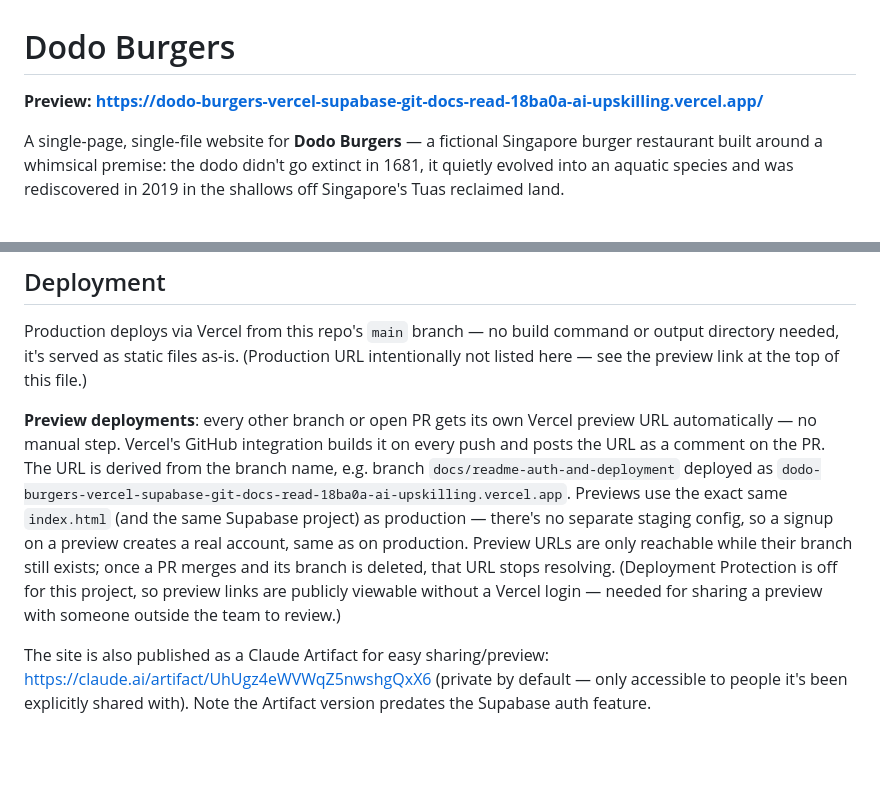
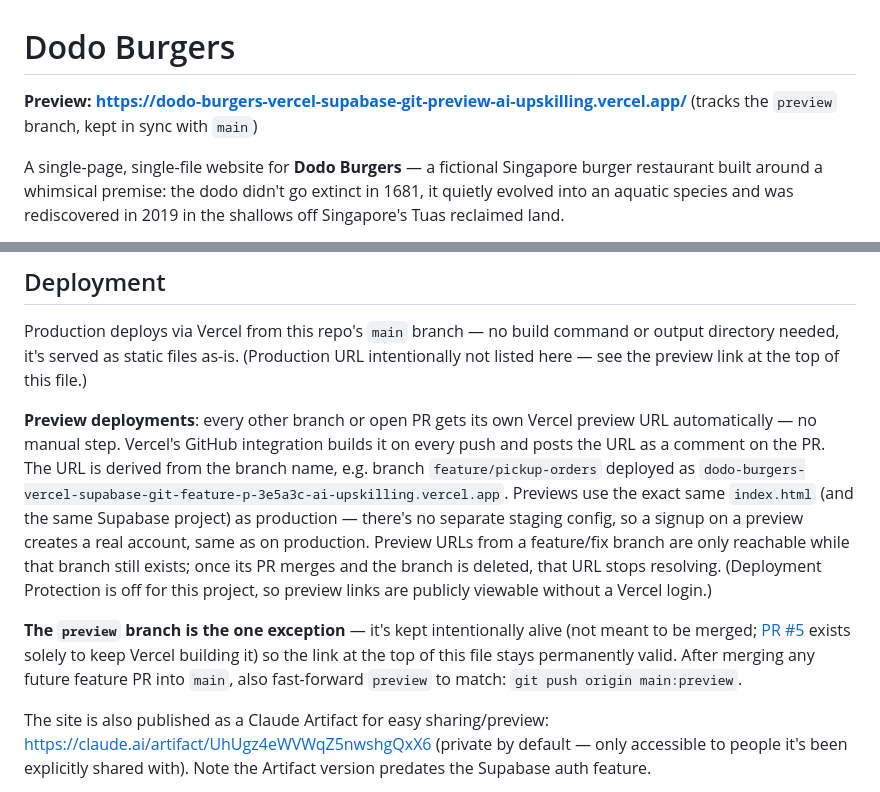
Before and after one commit to ElroyQQ/dodo-burgers-vercel-supabase, a Markdown page: README.md, 2 parts joined by grey strips. Drawn GitHub-style; blank space fills up the shorter version.

Commit message:
Point README preview link at a stable, permanent preview branch
The previous preview link was tied to a since-merged PR branch and
had gone dead. Introduces a long-lived `preview` branch (kept
fast-forwarded from main, never meant to merge -- PR #5 exists only
to keep Vercel building it) so this link stays valid indefinitely,
per request to keep production URLs out of anything public-facing.

Co-Authored-By: Claude Sonnet 5 <noreply@anthropic.com>

```diff
--- a/README.md
+++ b/README.md
@@ -1,6 +1,6 @@
 # Dodo Burgers
 
-**Preview: https://dodo-burgers-vercel-supabase-git-docs-read-18ba0a-ai-upskilling.vercel.app/**
+**Preview: https://dodo-burgers-vercel-supabase-git-preview-ai-upskilling.vercel.app/** (tracks the `preview` branch, kept in sync with `main`)
 
 A single-page, single-file website for **Dodo Burgers** — a fictional Singapore burger restaurant built around a whimsical premise: the dodo didn't go extinct in 1681, it quietly evolved into an aquatic species and was rediscovered in 2019 in the shallows off Singapore's Tuas reclaimed land.
 
@@ -115,7 +115,9 @@ Everything except login/signup is still a front-end demo/prototype, not a workin
 
 Production deploys via Vercel from this repo's `main` branch — no build command or output directory needed, it's served as static files as-is. (Production URL intentionally not listed here — see the preview link at the top of this file.)
 
-**Preview deployments**: every other branch or open PR gets its own Vercel preview URL automatically — no manual step. Vercel's GitHub integration builds it on every push and posts the URL as a comment on the PR. The URL is derived from the branch name, e.g. branch `docs/readme-auth-and-deployment` deployed as `dodo-burgers-vercel-supabase-git-docs-read-18ba0a-ai-upskilling.vercel.app`. Previews use the exact same `index.html` (and the same Supabase project) as production — there's no separate staging config, so a signup on a preview creates a real account, same as on production. Preview URLs are only reachable while their branch still exists; once a PR merges and its branch is deleted, that URL stops resolving. (Deployment Protection is off for this project, so preview links are publicly viewable without a Vercel login — needed for sharing a preview with someone outside the team to review.)
+**Preview deployments**: every other branch or open PR gets its own Vercel preview URL automatically — no manual step. Vercel's GitHub integration builds it on every push and posts the URL as a comment on the PR. The URL is derived from the branch name, e.g. branch `feature/pickup-orders` deployed as `dodo-burgers-vercel-supabase-git-feature-p-3e5a3c-ai-upskilling.vercel.app`. Previews use the exact same `index.html` (and the same Supabase project) as production — there's no separate staging config, so a signup on a preview creates a real account, same as on production. Preview URLs from a feature/fix branch are only reachable while that branch still exists; once its PR merges and the branch is deleted, that URL stops resolving. (Deployment Protection is off for this project, so preview links are publicly viewable without a Vercel login.)
+
+**The `preview` branch is the one exception** — it's kept intentionally alive (not meant to be merged; [PR #5](https://github.com/ElroyQQ/dodo-burgers-vercel-supabase/pull/5) exists solely to keep Vercel building it) so the link at the top of this file stays permanently valid. After merging any future feature PR into `main`, also fast-forward `preview` to match: `git push origin main:preview`.
 
 The site is also published as a Claude Artifact for easy sharing/preview: https://claude.ai/artifact/UhUgz4eWVWqZ5nwshgQxX6 (private by default — only accessible to people it's been explicitly shared with). Note the Artifact version predates the Supabase auth feature.
 
```
